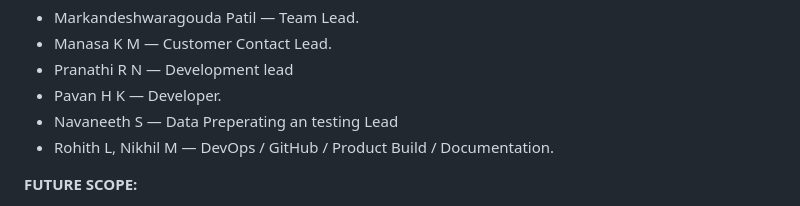
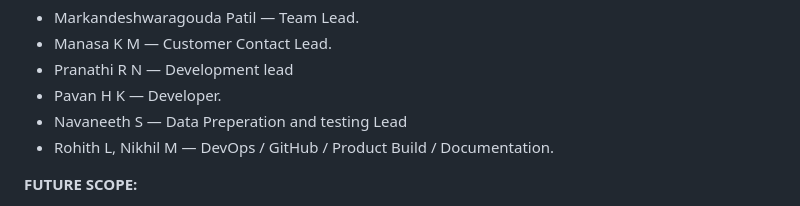
Before and after one commit to Markandeshwaragoudapatil/syncmeet-ai, a Markdown page: README.md, the part around the change. Rendered like a GitHub page.

Commit message:
Fix typo in team member role description

```diff
--- a/README.md
+++ b/README.md
@@ -77,7 +77,7 @@ Tech stack is currently under discussion and will be finalized in upcoming devel
 - Manasa K M — Customer Contact Lead.
 - Pranathi R N — Development lead
 - Pavan H K — Developer.
-- Navaneeth S — Data Preperating an testing Lead
+- Navaneeth S — Data Preperation and testing Lead
 - Rohith L, Nikhil M — DevOps / GitHub / Product Build / Documentation.
 
 
```
